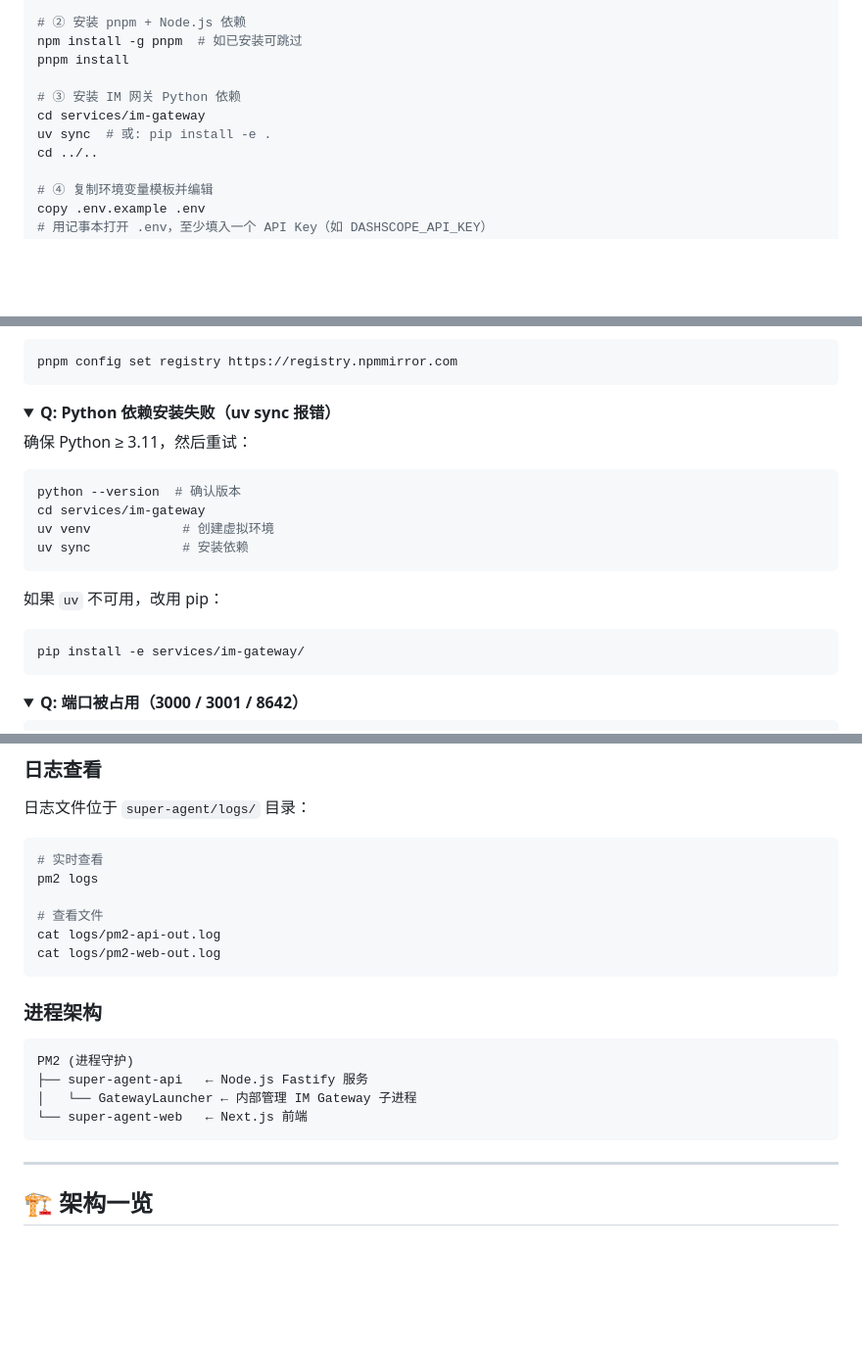
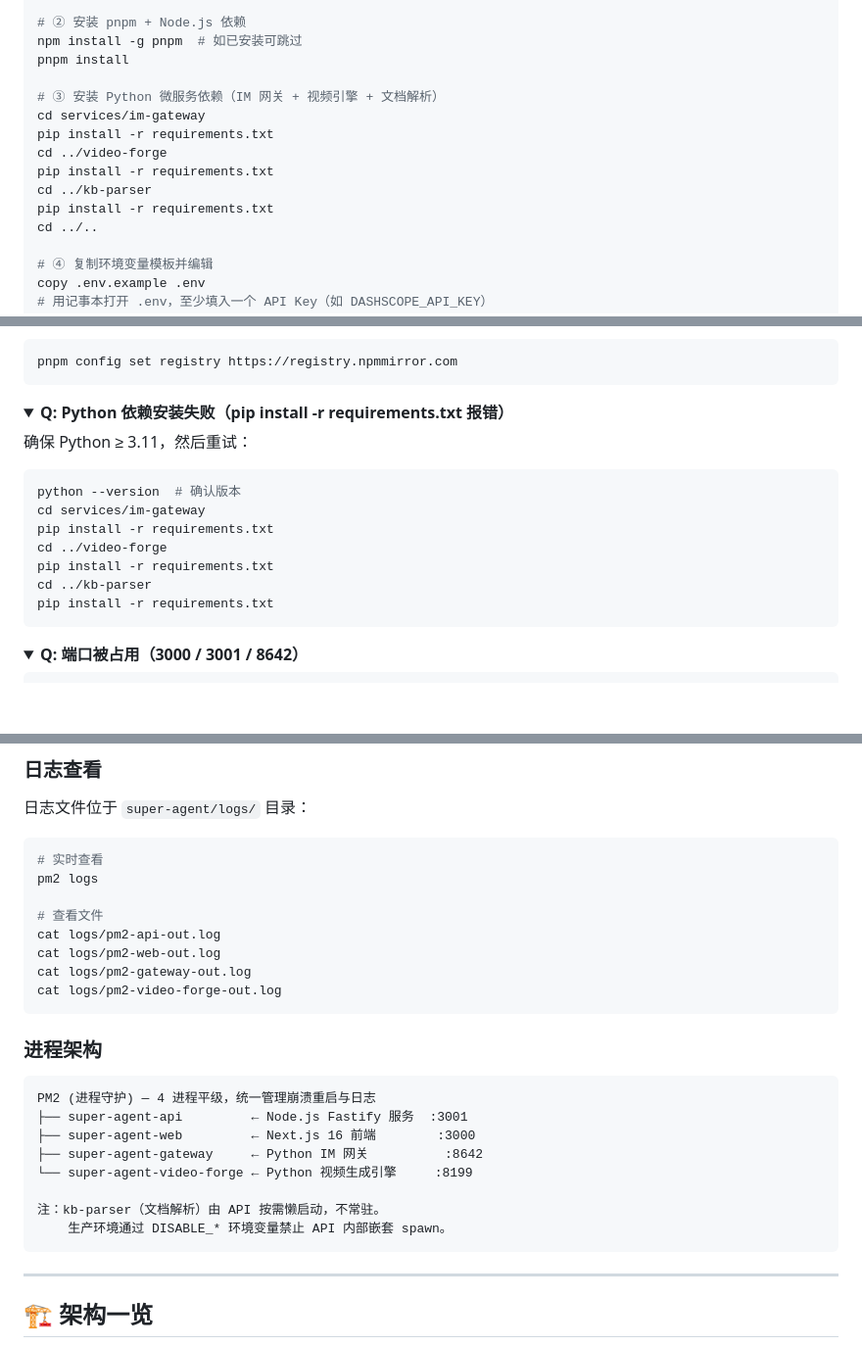
Before and after one commit to Louis830903/Super-Loong, a Markdown page: README.md, 3 parts joined by grey strips. Shown at 98% size. GitHub-like rendering; folded sections open; blank space fills up the shorter version.

Commit message:
[docs] README 全面同步最新架构：PM2 4进程平级 + Python 微服务标准化
- 进程架构图：2进程+GatewayLauncher → 4进程平级（API/Web/Gateway/Video-Forge）

- 生产部署：去掉 GatewayLauncher 描述，补充 gateway/video-forge 日志命令

- 安装步骤：Windows/macOS/Linux 三平台统一 pip install -r requirements.txt

- 平台规模：微服务 4→3（定时任务非独立微服务）

- 路线图：v0.2 新增 IM 网关/视频引擎 PM2 直管 + kb-parser 标准化

````diff
--- a/README.md
+++ b/README.md
@@ -467,9 +467,13 @@ cd Super-Loong
 npm install -g pnpm  # 如已安装可跳过
 pnpm install
 
-# ③ 安装 IM 网关 Python 依赖
+# ③ 安装 Python 微服务依赖（IM 网关 + 视频引擎 + 文档解析）
 cd services/im-gateway
-uv sync  # 或: pip install -e .
+pip install -r requirements.txt
+cd ../video-forge
+pip install -r requirements.txt
+cd ../kb-parser
+pip install -r requirements.txt
 cd ../..
 
 # ④ 复制环境变量模板并编辑
@@ -590,21 +599,18 @@ pnpm config set registry https://registry.npmmirror.com
 </details>
 
 <details>
-<summary><b>Q: Python 依赖安装失败（uv sync 报错）</b></summary>
+<summary><b>Q: Python 依赖安装失败（pip install -r requirements.txt 报错）</b></summary>
 
 确保 Python ≥ 3.11，然后重试：
 
 ```bash
 python --version  # 确认版本
 cd services/im-gateway
-uv venv            # 创建虚拟环境
-uv sync            # 安装依赖
-```
-
-如果 `uv` 不可用，改用 pip：
-
-```bash
-pip install -e services/im-gateway/
+pip install -r requirements.txt
+cd ../video-forge
+pip install -r requirements.txt
+cd ../kb-parser
+pip install -r requirements.txt
 ```
 
 </details>
@@ -701,15 +709,21 @@ pm2 logs
 # 查看文件
 cat logs/pm2-api-out.log
 cat logs/pm2-web-out.log
+cat logs/pm2-gateway-out.log
+cat logs/pm2-video-forge-out.log
 ```
 
 ### 进程架构
 
 ```
-PM2 (进程守护)
-├── super-agent-api   ← Node.js Fastify 服务
-│   └── GatewayLauncher ← 内部管理 IM Gateway 子进程
-└── super-agent-web   ← Next.js 前端
+PM2 (进程守护) — 4 进程平级，统一管理崩溃重启与日志
+├── super-agent-api         ← Node.js Fastify 服务  :3001
+├── super-agent-web         ← Next.js 16 前端        :3000
+├── super-agent-gateway     ← Python IM 网关          :8642
+└── super-agent-video-forge ← Python 视频生成引擎     :8199
+
+注：kb-parser（文档解析）由 API 按需懒启动，不常驻。
+    生产环境通过 DISABLE_* 环境变量禁止 API 内部嵌套 spawn。
 ```
 
 ---
````
Also changed, not shown: other parts of README.md (+13 -6 lines).
